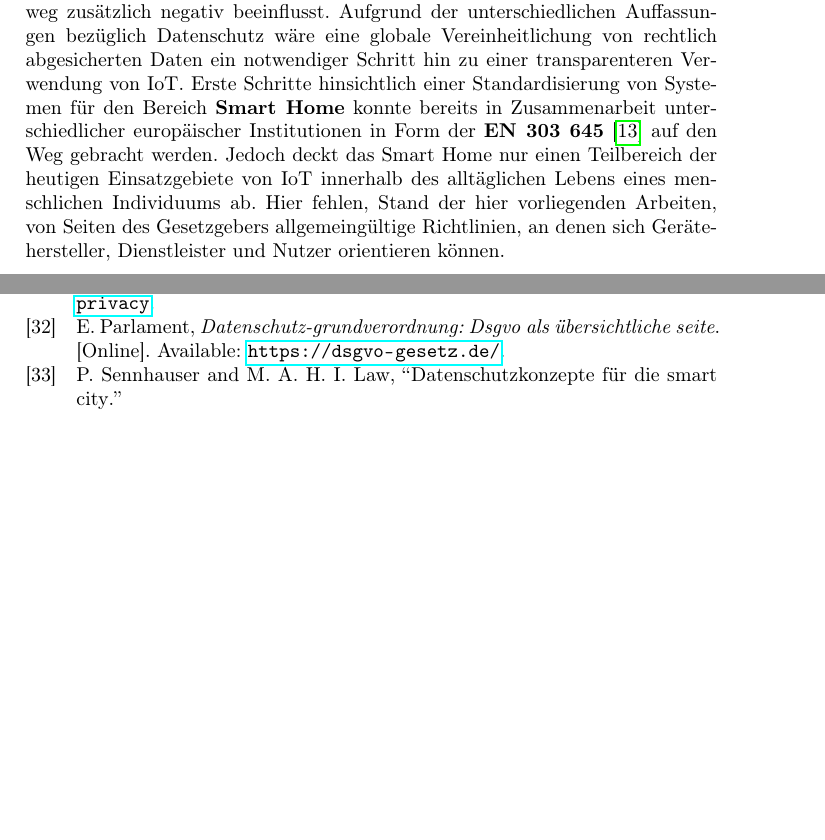
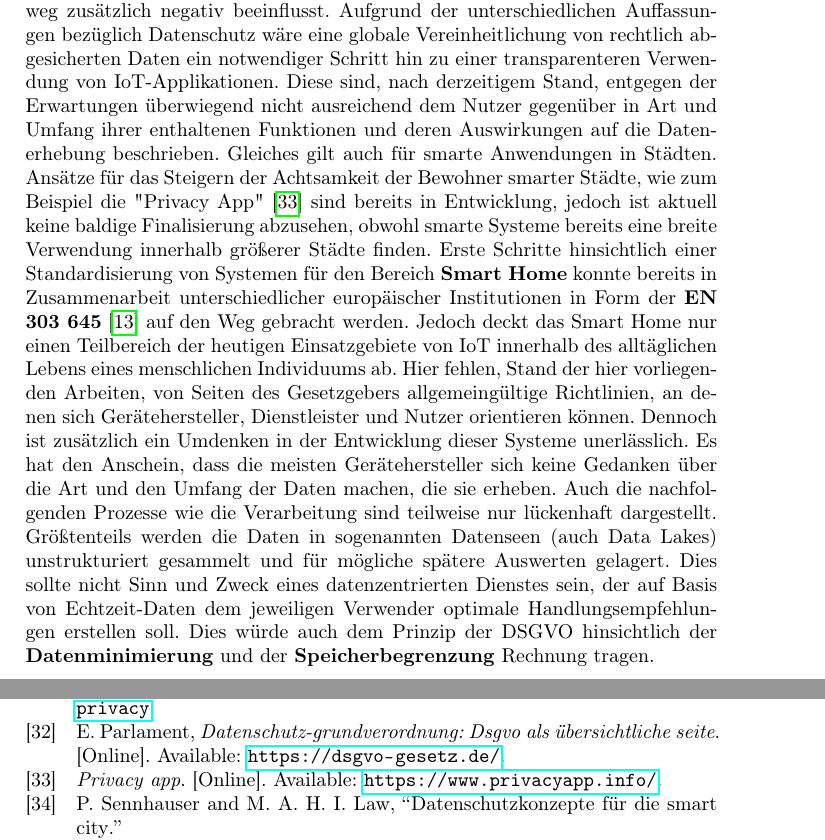
Before and after one commit to JulianHBuecher/IoT-DataSecurity-Privacy, a LaTeX paper (Z2_Julian_Buecher_Ausarbeitung.tex, which reads sections/ending/ending.tex): two parts of pages 28 and 31 of 31 before the commit and two parts of pages 28 and 31 of 32 after it, joined at a grey line, cut so that both start at the same text, the shorter picture padded with empty space. Compiled offline with pdfLaTeX.

Commit message:
impl * Further Adjustments regarding conclusion made

```diff
--- a/sections/ending/ending.tex
+++ b/sections/ending/ending.tex
@@ -5,8 +5,10 @@
 \section{Zusammenfassung}
 \label{sec:Zusammenfassung}
 %------------------------------------------------------------------------------------------------
-Ungeachtet der geringen Anzahl an konkreten Forschungsaktivitäten an existierenden Strukturen und Anwendungen und den damit verbundenen Einblicken in die Datenerhebung unterschiedlicher \ac{iot}-Systeme kann basierend auf den bisherigen Resultaten eine Notwendigkeit für weitere Arbeiten auf diesem Gebiet identifiziert werden. Zu wenig ist in den meisten Fällen über fassbares Verhalten der einzelnen Geräte und Anwendungen bekannt, womit neben gesetzlichen Grauzonen auch Risiken für den einzelnen Nutzer im Hinblick auf die Sicherheit seiner Daten entstehen. Dies wird beispielsweise durch die Internationalisierung und den globalen Austausch von Dienstleistungen über territoriale Grenzen hinweg zusätzlich negativ beeinflusst. Aufgrund der unterschiedlichen Auffassungen bezüglich Datenschutz wäre eine globale Vereinheitlichung von rechtlich abgesicherten Daten ein notwendiger Schritt hin zu einer transparenteren Verwendung von \ac{iot}.
+Ungeachtet der geringen Anzahl an konkreten Forschungsaktivitäten an existierenden Strukturen und Anwendungen und den damit verbundenen Einblicken in die Datenerhebung unterschiedlicher \ac{iot}-Systeme kann basierend auf den bisherigen Resultaten eine Notwendigkeit für weitere Arbeiten auf diesem Gebiet identifiziert werden. Zu wenig ist in den meisten Fällen über fassbares Verhalten der einzelnen Geräte und Anwendungen bekannt, womit neben gesetzlichen Grauzonen auch Risiken für den einzelnen Nutzer im Hinblick auf die Sicherheit seiner Daten entstehen. Dies wird beispielsweise durch die Internationalisierung und den globalen Austausch von Dienstleistungen über territoriale Grenzen hinweg zusätzlich negativ beeinflusst. Aufgrund der unterschiedlichen Auffassungen bezüglich Datenschutz wäre eine globale Vereinheitlichung von rechtlich abgesicherten Daten ein notwendiger Schritt hin zu einer transparenteren Verwendung von \ac{iot}-Applikationen.
+Diese sind, nach derzeitigem Stand, entgegen der Erwartungen überwiegend nicht ausreichend dem Nutzer gegenüber in Art und Umfang ihrer enthaltenen Funktionen und deren Auswirkungen auf die Datenerhebung beschrieben. Gleiches gilt auch für smarte Anwendungen in Städten. Ansätze für das Steigern der Achtsamkeit der Bewohner smarter Städte, wie zum Beispiel die "Privacy App" \cite{PrivacyApp2019} sind bereits in Entwicklung, jedoch ist aktuell keine baldige Finalisierung abzusehen, obwohl smarte Systeme bereits eine breite Verwendung innerhalb größerer Städte finden.
 Erste Schritte hinsichtlich einer Standardisierung von Systemen für den Bereich \textbf{Smart Home} konnte bereits in Zusammenarbeit unterschiedlicher europäischer Institutionen in Form der \textbf{EN 303 645} \cite{ETSI2020} auf den Weg gebracht werden. Jedoch deckt das Smart Home nur einen Teilbereich der heutigen Einsatzgebiete von \ac{iot} innerhalb des alltäglichen Lebens eines menschlichen Individuums ab. Hier fehlen, Stand der hier vorliegenden Arbeiten, von Seiten des Gesetzgebers allgemeingültige Richtlinien, an denen sich Gerätehersteller, Dienstleister und Nutzer orientieren können.
+Dennoch ist zusätzlich ein Umdenken in der Entwicklung dieser Systeme unerlässlich. Es hat den Anschein, dass die meisten Gerätehersteller sich keine Gedanken über die Art und den Umfang der Daten machen, die sie erheben. Auch die nachfolgenden Prozesse wie die Verarbeitung sind teilweise nur lückenhaft dargestellt. Größtenteils werden die Daten in sogenannten Datenseen (auch Data Lakes) unstrukturiert gesammelt und für mögliche spätere Auswerten gelagert. Dies sollte nicht Sinn und Zweck eines datenzentrierten Dienstes sein, der auf Basis von Echtzeit-Daten dem jeweiligen Verwender optimale Handlungsempfehlungen erstellen soll. Dies würde auch dem Prinzip der \ac{dsgvo} hinsichtlich der \textbf{Datenminimierung} und der \textbf{Speicherbegrenzung} Rechnung tragen.
 
 %------------------------------------------------------------------------------------------------
 \subsection{Ausblick}
```
Also changed, not shown: references.bib (+4 -0 lines).
